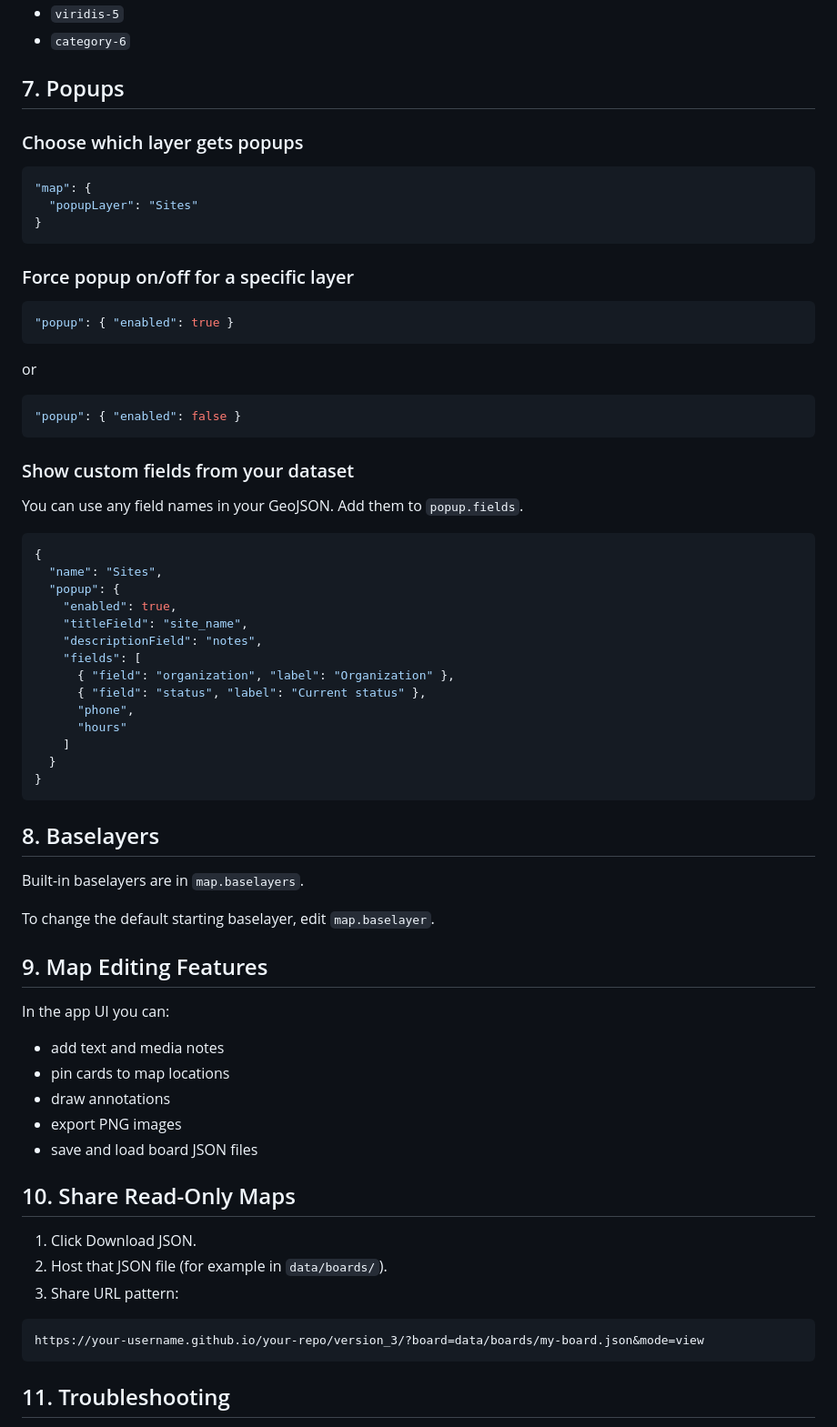
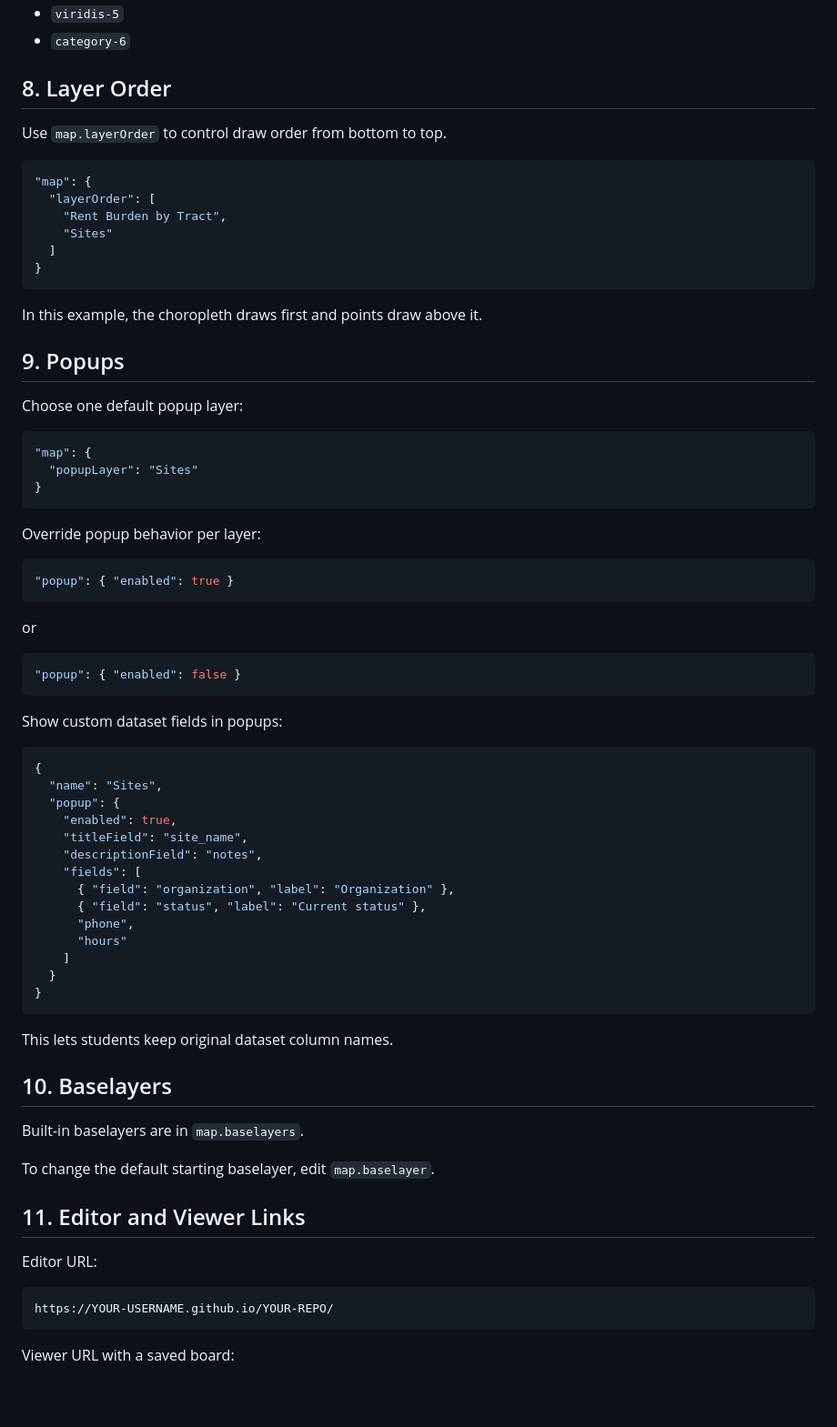
Before and after one commit to jessibreen/bricoleur_simple_template, a Markdown page: README.md, the part around one of its changes. Shown at 91% size. GitHub-like rendering; blank space fills up the shorter version.

````diff
--- a/README.md
+++ b/README.md
@@ -138,9 +118,24 @@ Built-in palettes:
 - `viridis-5`
 - `category-6`
 
-## 7. Popups
+## 8. Layer Order
 
-### Choose which layer gets popups
+Use `map.layerOrder` to control draw order from bottom to top.
+
+```json
+"map": {
+  "layerOrder": [
+    "Rent Burden by Tract",
+    "Sites"
+  ]
+}
+```
+
+In this example, the choropleth draws first and points draw above it.
+
+## 9. Popups
+
+Choose one default popup layer:
 
 ```json
 "map": {
@@ -148,7 +143,7 @@ Built-in palettes:
 }
 ```
 
-### Force popup on/off for a specific layer
+Override popup behavior per layer:
 
 ```json
 "popup": { "enabled": true }
@@ -160,9 +155,7 @@ or
 "popup": { "enabled": false }
 ```
 
-### Show custom fields from your dataset
-
-You can use any field names in your GeoJSON. Add them to `popup.fields`.
+Show custom dataset fields in popups:
 
 ```json
 {
@@ -181,31 +174,21 @@ You can use any field names in your GeoJSON. Add them to `popup.fields`.
 }
 ```
 
-## 8. Baselayers
+This lets students keep original dataset column names.
+
+## 10. Baselayers
 
 Built-in baselayers are in `map.baselayers`.
 
 To change the default starting baselayer, edit `map.baselayer`.
 
-## 9. Map Editing Features
+## 11. Editor and Viewer Links
 
-In the app UI you can:
+Editor URL:
 
-- add text and media notes
-- pin cards to map locations
-- draw annotations
-- export PNG images
-- save and load board JSON files
-
-## 10. Share Read-Only Maps
-
-1. Click Download JSON.
-2. Host that JSON file (for example in `data/boards/`).
-3. Share URL pattern:
-
-```
-https://your-username.github.io/your-repo/version_3/?board=data/boards/my-board.json&mode=view
+```text
+https://YOUR-USERNAME.github.io/YOUR-REPO/
 ```
 
-## 11. Troubleshooting
+Viewer URL with a saved board:
 
````
Also changed, not shown: other parts of README.md (+68 -60 lines).
